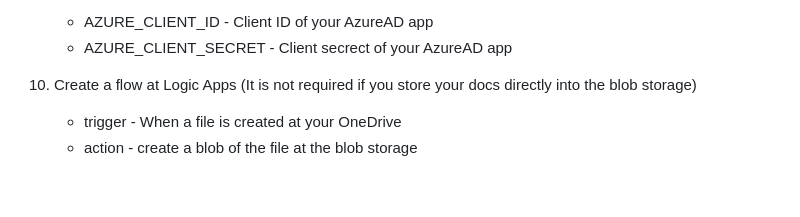
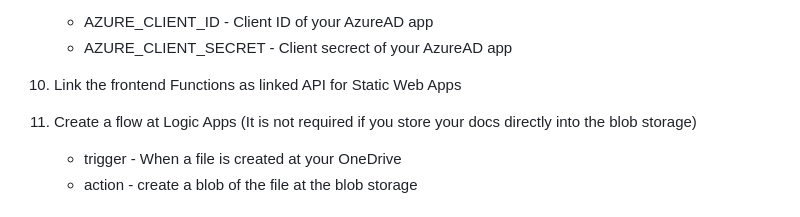
Before and after one commit to hatasaki/oai-document-insight-warehouse, a Markdown page: README.md, the part around the change. Drawn GitHub-style; blank space fills up the shorter version.

```diff
--- a/README.md
+++ b/README.md
@@ -62,7 +62,8 @@ Here is brief instructions:
 9. Add following application settings to Azure Static Web Apps. (If you use AzureAD authentication)
     * AZURE_CLIENT_ID - Client ID of your AzureAD app
     * AZURE_CLIENT_SECRET - Client secrect of your AzureAD app
-10. Create a flow at Logic Apps (It is not required if you store your docs directly into the blob storage)
+10. Link the frontend Functions as linked API for Static Web Apps
+11. Create a flow at Logic Apps (It is not required if you store your docs directly into the blob storage)
     * trigger - When a file is created at your OneDrive
     * action - create a blob of the file at the blob storage
 
```
